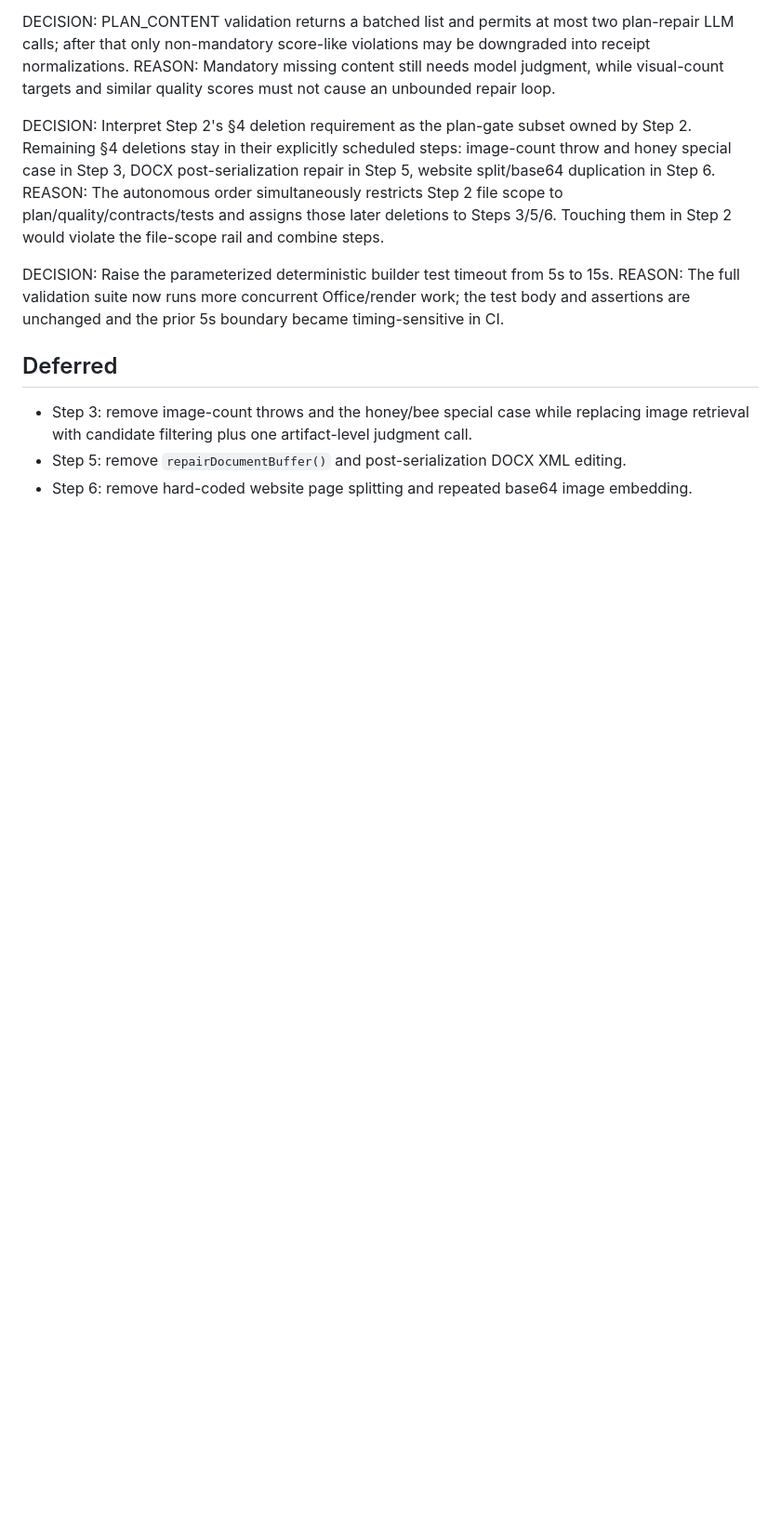
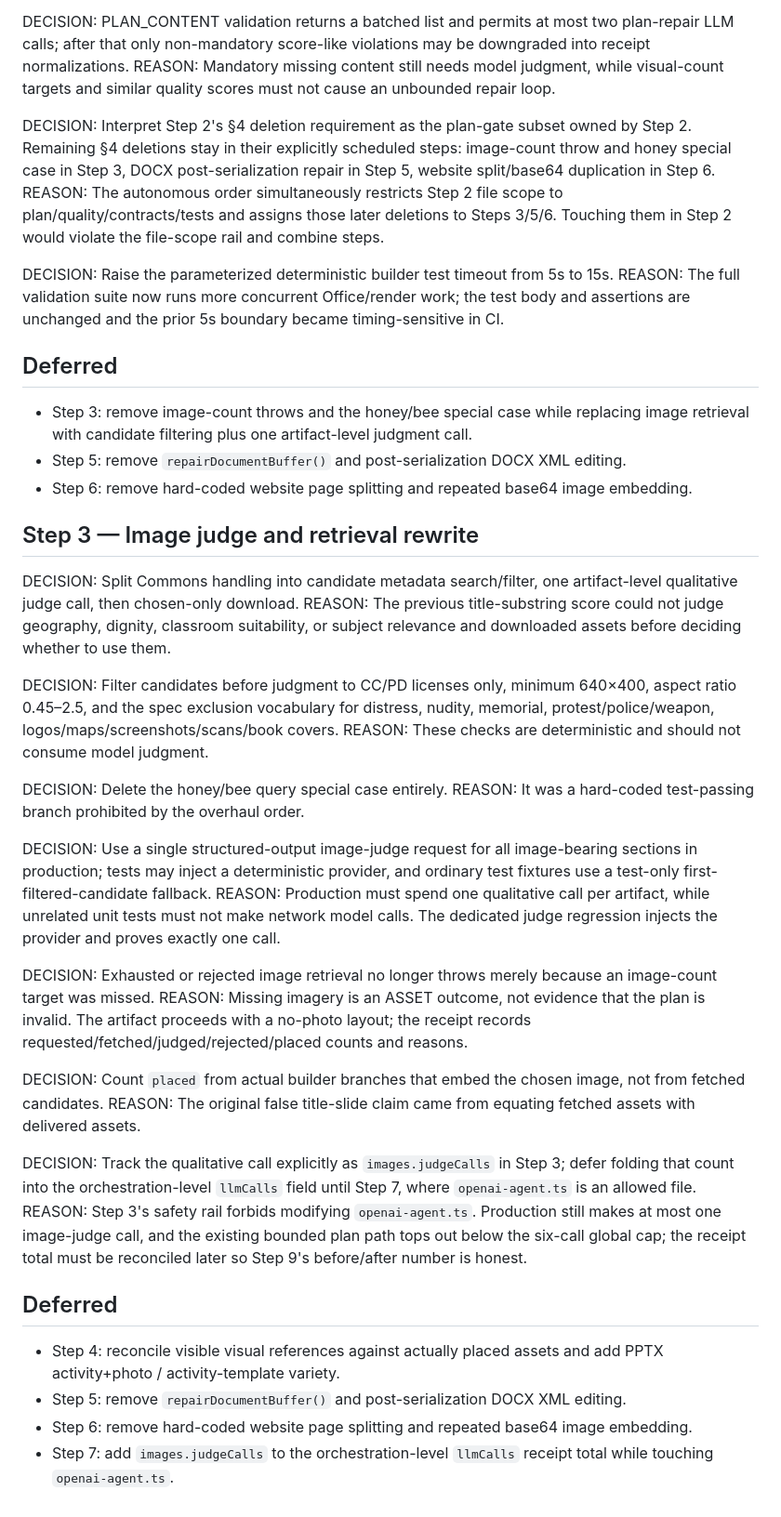
Before and after one commit to Idruiz/agent-diaz-revived, a Markdown page: DECISIONS.md, the part around the change. Shown at 93% size. Rendered like a GitHub page; blank space fills up the shorter version.

Commit message:
Step 3: image judge and retrieval rewrite

```diff
--- a/DECISIONS.md
+++ b/DECISIONS.md
@@ -64,3 +64,31 @@ REASON: The full validation suite now runs more concurrent Office/render work; t
 - Step 3: remove image-count throws and the honey/bee special case while replacing image retrieval with candidate filtering plus one artifact-level judgment call.
 - Step 5: remove `repairDocumentBuffer()` and post-serialization DOCX XML editing.
 - Step 6: remove hard-coded website page splitting and repeated base64 image embedding.
+
+## Step 3 — Image judge and retrieval rewrite
+DECISION: Split Commons handling into candidate metadata search/filter, one artifact-level qualitative judge call, then chosen-only download.
+REASON: The previous title-substring score could not judge geography, dignity, classroom suitability, or subject relevance and downloaded assets before deciding whether to use them.
+
+DECISION: Filter candidates before judgment to CC/PD licenses only, minimum 640×400, aspect ratio 0.45–2.5, and the spec exclusion vocabulary for distress, nudity, memorial, protest/police/weapon, logos/maps/screenshots/scans/book covers.
+REASON: These checks are deterministic and should not consume model judgment.
+
+DECISION: Delete the honey/bee query special case entirely.
+REASON: It was a hard-coded test-passing branch prohibited by the overhaul order.
+
+DECISION: Use a single structured-output image-judge request for all image-bearing sections in production; tests may inject a deterministic provider, and ordinary test fixtures use a test-only first-filtered-candidate fallback.
+REASON: Production must spend one qualitative call per artifact, while unrelated unit tests must not make network model calls. The dedicated judge regression injects the provider and proves exactly one call.
+
+DECISION: Exhausted or rejected image retrieval no longer throws merely because an image-count target was missed.
+REASON: Missing imagery is an ASSET outcome, not evidence that the plan is invalid. The artifact proceeds with a no-photo layout; the receipt records requested/fetched/judged/rejected/placed counts and reasons.
+
+DECISION: Count `placed` from actual builder branches that embed the chosen image, not from fetched candidates.
+REASON: The original false title-slide claim came from equating fetched assets with delivered assets.
+
+DECISION: Track the qualitative call explicitly as `images.judgeCalls` in Step 3; defer folding that count into the orchestration-level `llmCalls` field until Step 7, where `openai-agent.ts` is an allowed file.
+REASON: Step 3's safety rail forbids modifying `openai-agent.ts`. Production still makes at most one image-judge call, and the existing bounded plan path tops out below the six-call global cap; the receipt total must be reconciled later so Step 9's before/after number is honest.
+
+## Deferred
+- Step 4: reconcile visible visual references against actually placed assets and add PPTX activity+photo / activity-template variety.
+- Step 5: remove `repairDocumentBuffer()` and post-serialization DOCX XML editing.
+- Step 6: remove hard-coded website page splitting and repeated base64 image embedding.
+- Step 7: add `images.judgeCalls` to the orchestration-level `llmCalls` receipt total while touching `openai-agent.ts`.
```
